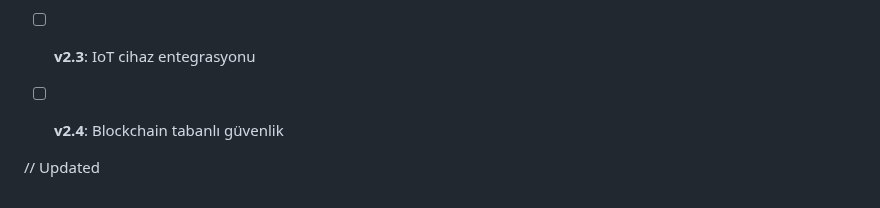
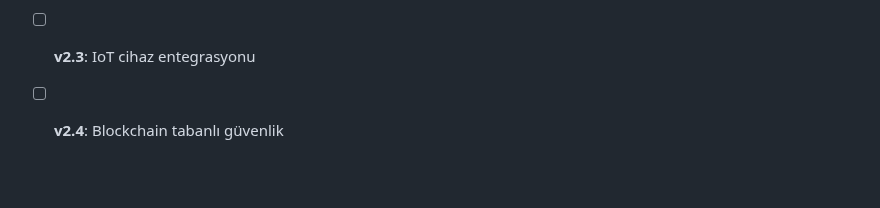
Before and after one commit to esmasila/CorDis-Servis-Takip-Uygulama, a Markdown page: README.md, the part around the change. Drawn GitHub-style; blank space fills up the shorter version.

```diff
--- a/README.md
+++ b/README.md
@@ -213,6 +213,3 @@ lib/
 - [ ] **v2.2**: Gelişmiş analitik dashboard
 - [ ] **v2.3**: IoT cihaz entegrasyonu
 - [ ] **v2.4**: Blockchain tabanlı güvenlik
-
-
-// Updated
```
